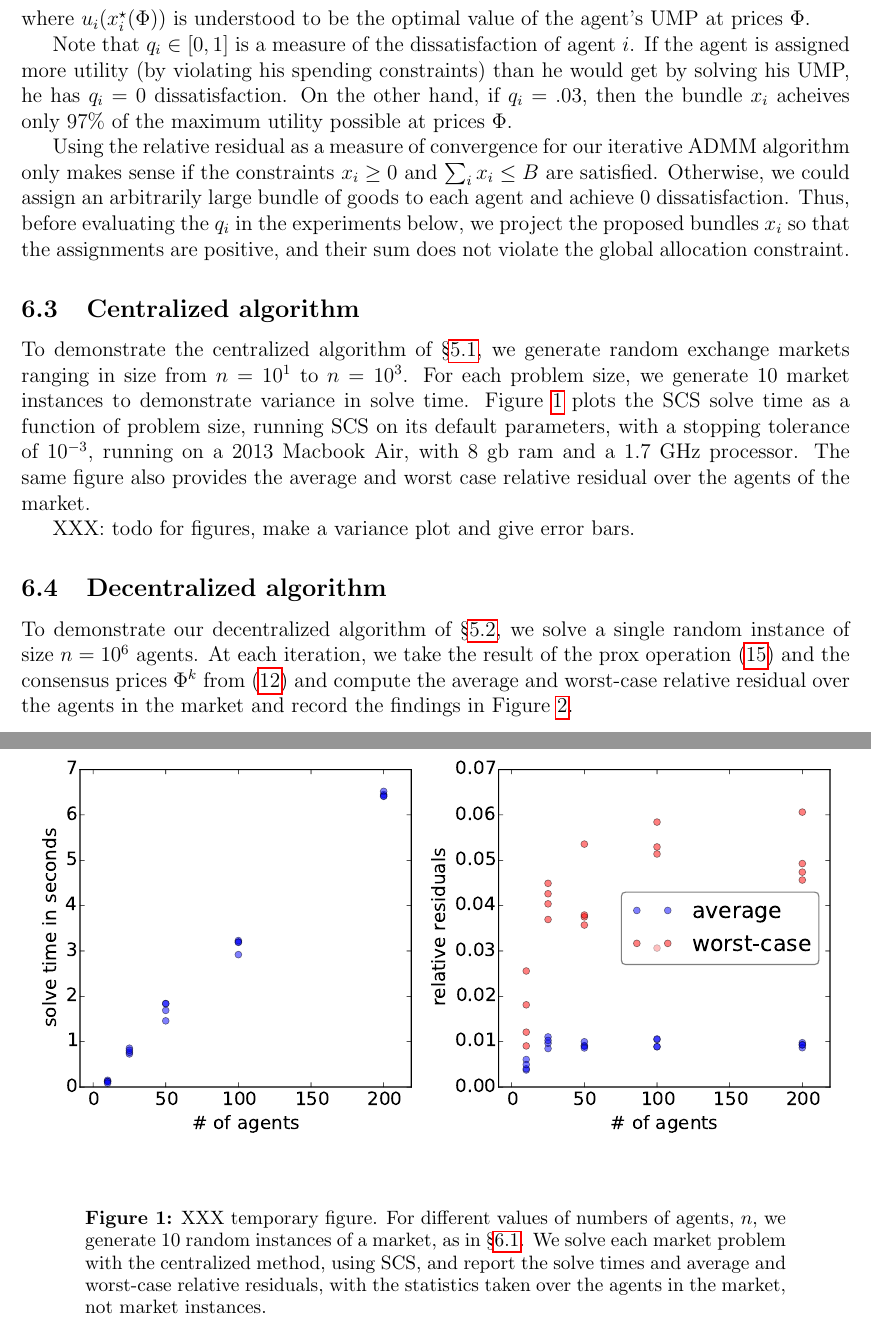
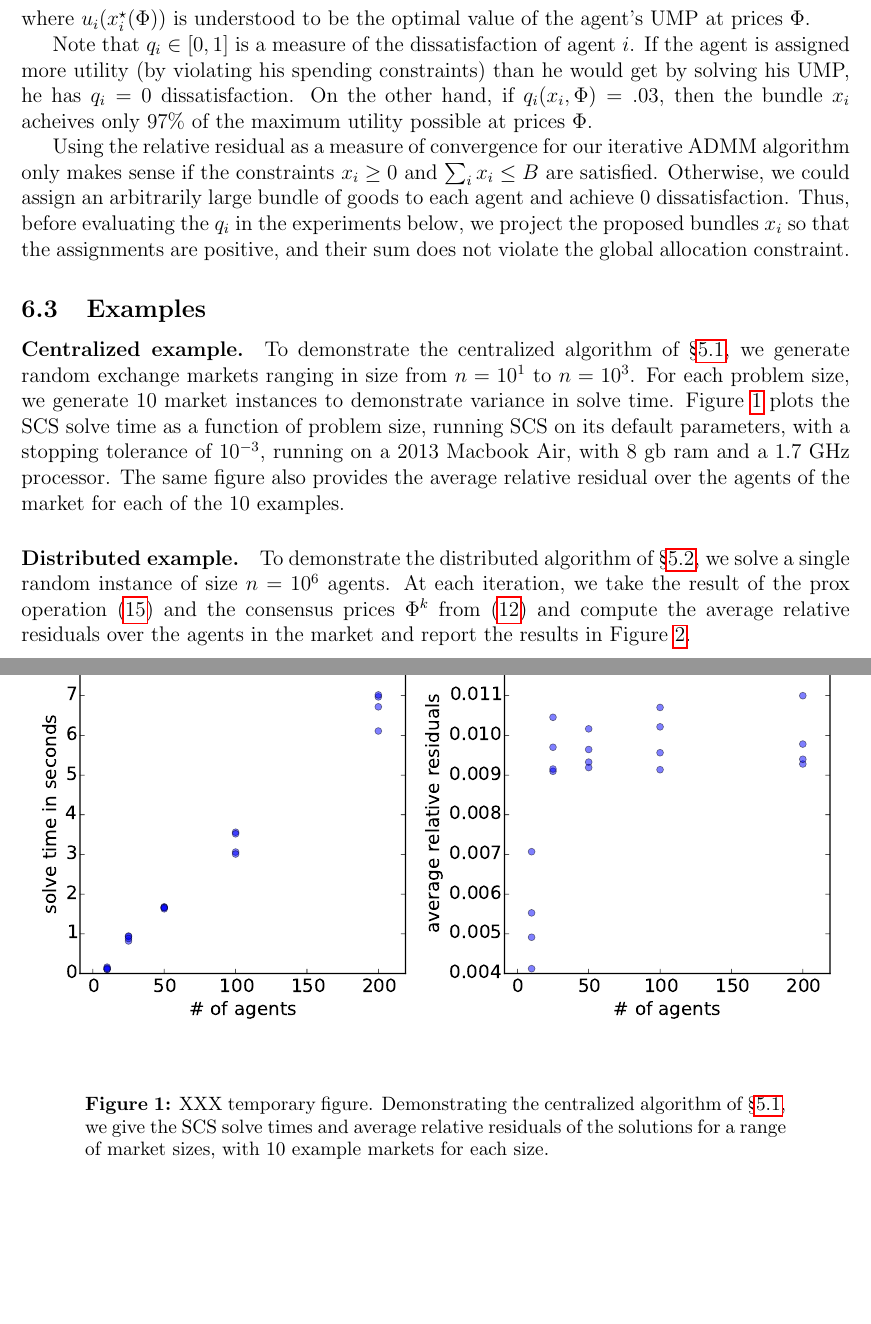
Before and after one commit to ajfriend/market_eq, a LaTeX paper (market_eq.tex): two parts of pages 18 and 19 of 27, joined at a grey line, cut so that both start at the same text, the shorter picture padded with empty space. Compiled offline with pdfLaTeX.

Commit message:
experimental section and figures updated

```diff
--- a/market_eq.tex
+++ b/market_eq.tex
@@ -1006,7 +1006,7 @@ of the agent's UMP at prices $\Phi$.
 Note that $q_i \in [0,1]$ is a measure of the dissatisfaction of agent $i$. If
 the agent is assigned more utility (by violating his spending constraints) than
 he would get by solving his UMP, he has $q_i = 0$ dissatisfaction. On the other
-hand, if $q_i = .03$, then the bundle $x_i$ acheives
+hand, if $q_i(x_i, \Phi) = .03$, then the bundle $x_i$ acheives
 only $97\%$ of the maximum utility possible at prices $\Phi$.
 
 Using the relative residual as a measure of convergence for our iterative ADMM
@@ -1017,41 +1017,39 @@ the $q_i$ in the experiments below, we project the proposed bundles $x_i$ so
 that the assignments are positive, and their sum does not violate the global
 allocation constraint.
 
-\subsection{Centralized algorithm}
+\subsection{Examples}
+
+\paragraph{Centralized example.}
 \label{sec:centralized_examples}
 To demonstrate the centralized algorithm of \S\ref{sec:centralized},
-%todo add SCS section, fix section reference
 we generate random exchange markets ranging in size from $n=10^1$ to $n=10^3$.
 For each problem size, we generate 10 market instances to demonstrate variance
 in solve time. Figure~\ref{f-cvxpy} plots the SCS solve time as a function of
 problem size, running SCS on its default parameters, with a stopping tolerance
 of $10^{-3}$, running on a 2013 Macbook Air, with 8 gb ram and a 1.7 GHz
-processor. The same figure also provides the average and worst case relative
-residual over the agents of the market.
-
-XXX: todo for figures, make a variance plot and give error bars.
+processor. The same figure also provides the average relative
+residual over the agents of the market for each of the 10 examples.
 
 \begin{figure}
 \begin{center}
 \includegraphics[width=1.0\textwidth]{figures/cvxpy}
 \end{center}
-\caption{XXX temporary figure. For different values of numbers of agents, $n$,
-we generate 10 random instances of a market, as in \S\ref{sec:random_prob}.
-We solve each market problem with the centralized method, using SCS, and
-report the solve times and average and worst-case relative residuals, with the
-statistics taken over the agents in the market, not market instances.}
+\caption{XXX temporary figure.
+Demonstrating the centralized algorithm of \S\ref{sec:centralized}, we give the
+SCS solve times and average relative residuals of the solutions for a range of
+market sizes, with 10 example markets for each size.
+}
 \label{f-cvxpy}
 \end{figure}
 
 
-\subsection{Decentralized algorithm}
+\paragraph{Distributed example.}
 \label{sec:distributed_examples}
-To demonstrate our decentralized algorithm of \S\ref{sec:distributed},
-%todo fix section ref
+To demonstrate the distributed algorithm of \S\ref{sec:distributed},
 we solve a single random instance of size $n=10^6$ agents. At each iteration,
 we take the result of the prox operation (\ref{a-prox}) and the consensus
-prices $\Phi^k$ from (\ref{a-phibar}) and compute the average and worst-case
-relative residual over the agents in the market and record the findings in
+prices $\Phi^k$ from (\ref{a-phibar}) and compute the average
+relative residuals over the agents in the market and report the results in
 Figure~\ref{f-admm}.
 
 \begin{figure}
```
Also changed, not shown: figures/admm.pdf, figures/cvxpy.pdf, market_eq.tex (11 more changed lines).
